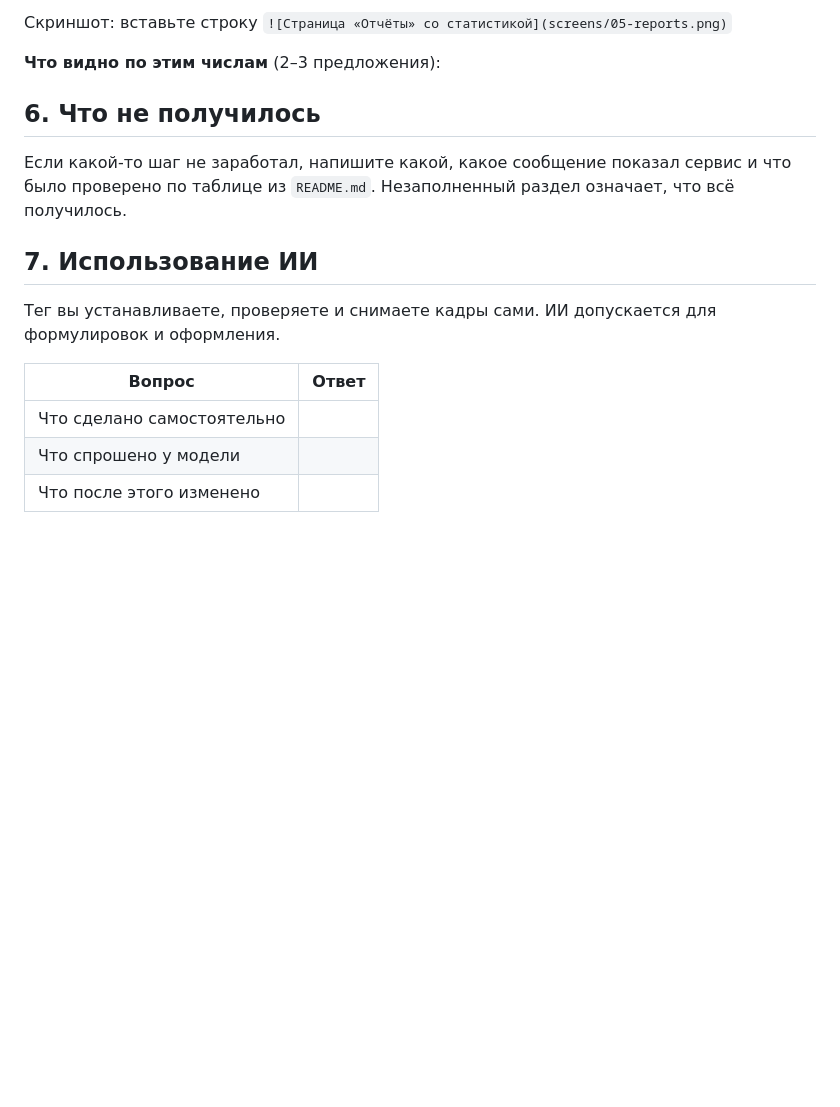
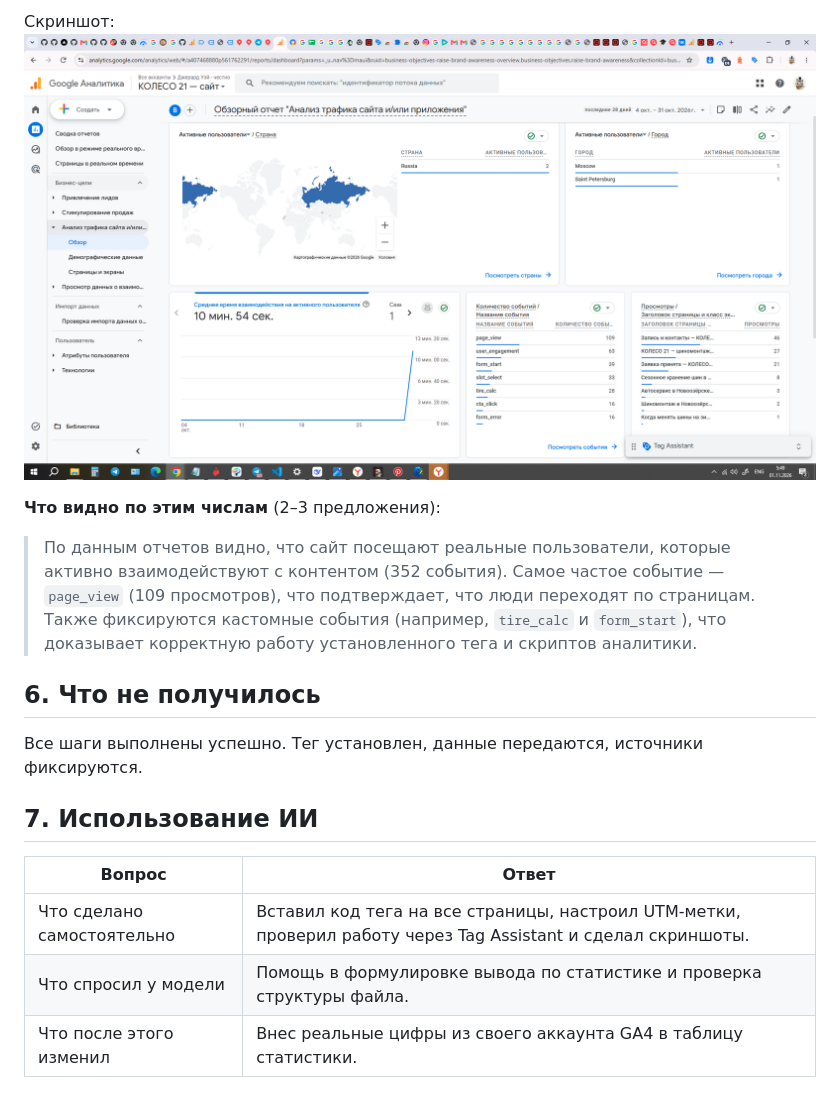
Before and after one commit to sonikoku/information_technology, a Markdown page: lesson_03/homework_03.md, the part around one of its changes. Rendered like a GitHub page; pictures changed too: lesson_03/screens/05-reports.png (added); blank space fills up the shorter version.

```diff
--- a/lesson_03/homework_03.md
+++ b/lesson_03/homework_03.md
@@ -84,25 +78,18 @@
 
-Скриншот: вставьте строку `![Страница «Отчёты» со статистикой](screens/05-reports.png)`
+Скриншот: ![Страница «Отчёты» со статистикой](screens/05-reports.png)
 
 **Что видно по этим числам** (2–3 предложения):
 
->
+> По данным отчетов видно, что сайт посещают реальные пользователи, которые активно взаимодействуют с контентом (352 события). Самое частое событие — `page_view` (109 просмотров), что подтверждает, что люди переходят по страницам. Также фиксируются кастомные события (например, `tire_calc` и `form_start`), что доказывает корректную работу установленного тега и скриптов аналитики.
 
 ## 6. Что не получилось
 
-Если какой-то шаг не заработал, напишите какой, какое сообщение показал сервис
-и что было проверено по таблице из `README.md`. Незаполненный раздел означает,
-что всё получилось.
-
->
+Все шаги выполнены успешно. Тег установлен, данные передаются, источники фиксируются.
 
 ## 7. Использование ИИ
 
-Тег вы устанавливаете, проверяете и снимаете кадры сами. ИИ допускается
-для формулировок и оформления.
-
 | Вопрос | Ответ |
 |---|---|
-| Что сделано самостоятельно |  |
-| Что спрошено у модели |  |
-| Что после этого изменено |  |
+| Что сделано самостоятельно | Вставил код тега на все страницы, настроил UTM-метки, проверил работу через Tag Assistant и сделал скриншоты. |
+| Что спросил у модели | Помощь в формулировке вывода по статистике и проверка структуры файла. |
+| Что после этого изменил | Внес реальные цифры из своего аккаунта GA4 в таблицу статистики. |
```
Also changed, not shown: other parts of lesson_03/homework_03.md (+29 -35 lines), lesson_03/screens/01-tag-detected.png (added), lesson_03/screens/02-tag-in-code.png (added), lesson_03/screens/03-realtime.png (added), lesson_03/screens/04-source.png (added).
